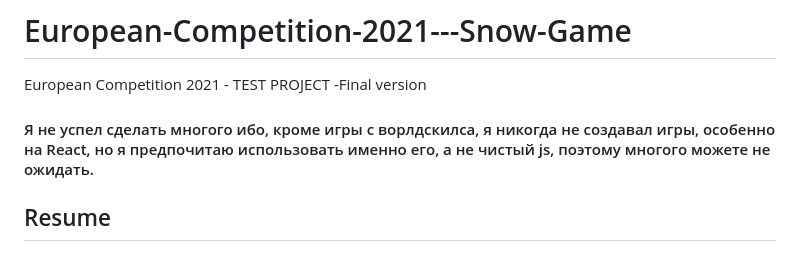
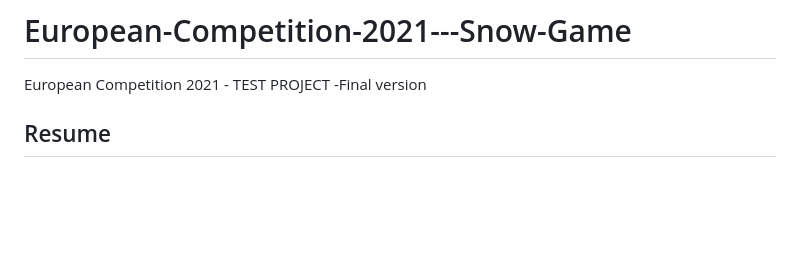
Before and after one commit to Jaswine/worldskills-tasks-2021, a Markdown page: README.md, the part around the change. Rendered like a GitHub page; blank space fills up the shorter version.

```diff
--- a/README.md
+++ b/README.md
@@ -1,7 +1,5 @@
 # European-Competition-2021---Snow-Game
 European Competition 2021 - TEST PROJECT -Final version
-
-<h4>Я не успел сделать многого ибо, кроме игры с ворлдскилса, я никогда не создавал игры, особенно на React, но я предпочитаю использовать именно его, а не чистый js, поэтому многого можете не ожидать.</h4>
 
 <h2>Resume</h2>
 
```
